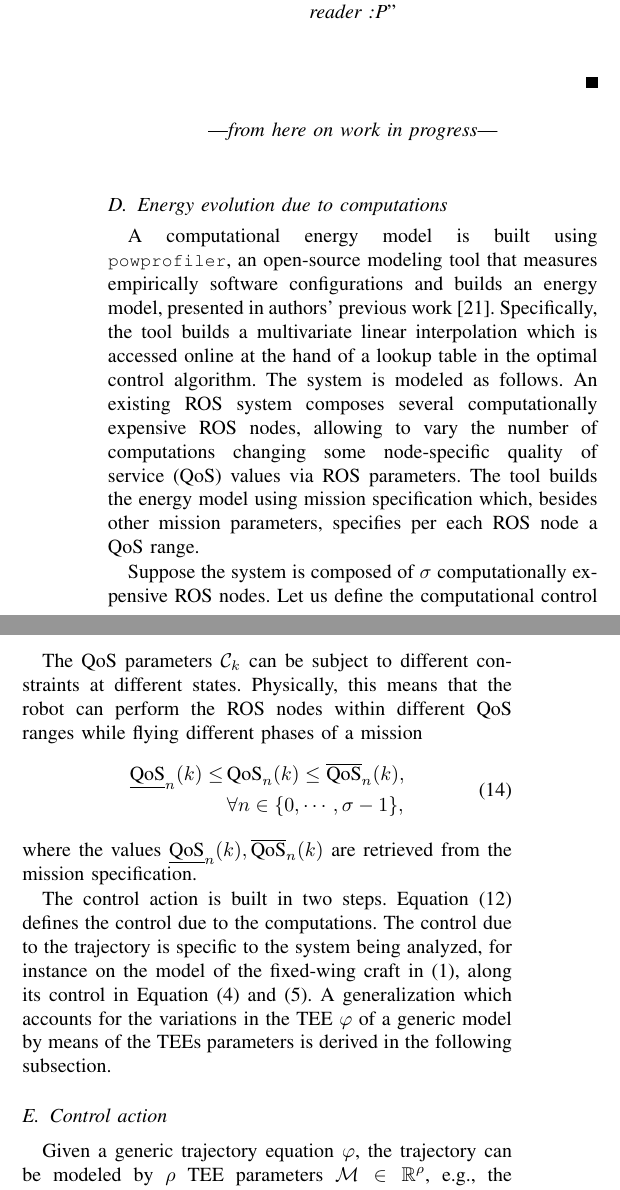
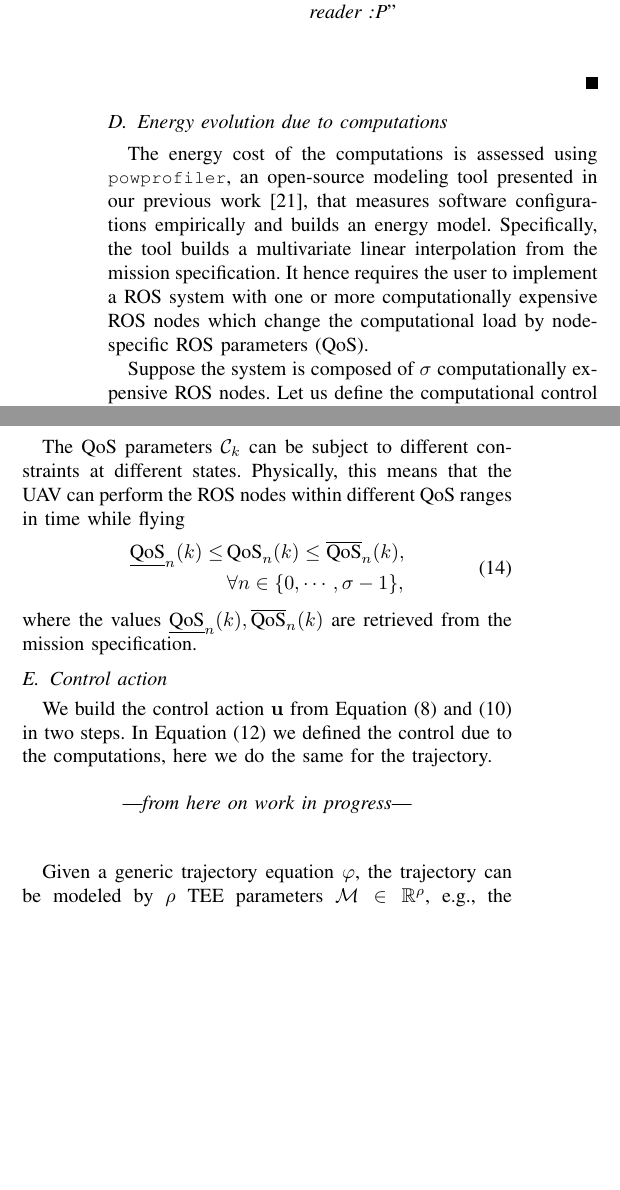
Before and after one commit to adamseew/energy-planning-paper, a LaTeX paper (icra-2021.tex): two parts of the columns of page 3 of 5, joined at a grey line, cut so that both start at the same text, the shorter picture padded with empty space. The pictures show the PDF file icra-2021.pdf that the author committed with the source.

Commit message:
fixed up until control action (and still proofreading)

```diff
--- a/icra-2021.tex
+++ b/icra-2021.tex
@@ -537,7 +537,7 @@ The UAV flies in ellipses shifted in time--a survey pattern optimized for the cr
 \subsection{Position and energy state}
 \label{sec:model}
 
-We use the state to estimate the UAV's position in space and the energy in time. Starting with a position $\mathbf{p}\in\mathbb{R}^3$ in the 3D Euclidean space w.r.t. some inertial navigation frame $\mathcal{O}_W$, we build a guidance action--which allows the \emph{position evolution} along the 3-axis--to the path to follow using a vector field~\cite{de2017guidance}. The path is a set of generic continuous twice differentiable TEEs $\varphi_k:\mathbb{R}^3\rightarrow\mathbb{R}$. To this end, the TEE is satisfied $\varphi(\mathbf{p})\rightarrow 0$ for all the approaching points.
+We use the state to estimate the UAV's position in space and energy in time. Starting with a position $\mathbf{p}\in\mathbb{R}^3$ in the 3D Euclidean space w.r.t. some inertial navigation frame $\mathcal{O}_W$, we build a guidance action--which allows the \emph{position evolution} along the 3-axis--to the path to follow using a vector field~\cite{de2017guidance}. The path is a set of generic continuous twice differentiable TEEs $\varphi_k:\mathbb{R}^3\rightarrow\mathbb{R}$. To this end, the TEE is satisfied $\varphi(\mathbf{p})\rightarrow 0$ for all the approaching points.
 
 We build the \emph{energy evolution} $\mathbf{q}\in\mathbb{R}^j$ using Fourier analysis (the meaning of $j$ is clarified to the reader in Subsection~\ref{sec:energy-model}) and decompose such evolution in the energy due to the trajectory (depending on TEEs), and computations (on QoS)--an approach adapted from our earlier work on computational energy analysis~\cite{seewald2019coarse, seewald2019component}, and energy estimation of a fixed-wing UAV~\cite{seewald2020mechanical}.
 
@@ -649,9 +647,9 @@ where $\mathbf{w}_k\in\mathbb{R}^j,v_k\in\mathbb{R}$ account for unknown state a
 \subsection{Energy evolution due to computations}
 \label{sec:computations-model}
 
-A computational energy model is built using \powprof{}, an open-source modeling tool that measures empirically software configurations and builds an energy model, presented in authors' previous work~\cite{seewald2019coarse}. Specifically, the tool builds a multivariate linear interpolation which is accessed online at the hand of a lookup table in the optimal control algorithm. The system is modeled as follows. An existing ROS system composes several computationally expensive ROS nodes, allowing to vary the number of computations changing some node-specific quality of service (QoS) values via ROS parameters. The tool builds the energy model using mission specification which, besides other mission parameters, specifies per each ROS node a QoS range.
+The energy cost of the computations is assessed using \powprof{}, an open-source modeling tool presented in our previous work~\cite{seewald2019coarse}, that measures software configurations empirically and builds an energy model. Specifically, the tool builds a multivariate linear interpolation from the mission specification. It hence requires the user to implement a ROS system with one or more computationally expensive ROS nodes which change the computational load by node-specific ROS parameters (QoS).
 
 Suppose the system is composed of $\sigma$ computationally expensive ROS nodes. Let us define the computational control action
 \begin{equation}\label{eq:qos-def}
-  \mathcal{C}_k:=\left\{u:u\in\text{QoS}_n(k)\,\forall\,n\in\{0,\dots,\sigma-1\}\right\},
+  \mathcal{C}_k:=\left\{u:u\in\text{QoS}_n(k)\,\,\,\forall n\in\{0,\dots,\sigma-1\}\right\},
 \end{equation}
@@ -660,3 +658,4 @@ where $\text{QoS}_n(t):\mathbb{Z}_{\geq 0}\rightarrow\mathbb{Z}_{\geq 0}$ return
   y_k^c:&=g\left(\text{QoS}_0\left(k\right),\dots,\text{QoS}_{\sigma-1}\left(k\right)\right)=g\left(\mathcal{C}_{k}\right).\\
 \end{split}\end{equation}
 
+The QoS parameters $\mathcal{C}_k$ can be subject to different constraints at different states. Physically, this means that the UAV can perform the ROS nodes within different QoS ranges in time while flying
@@ -667,10 +665,12 @@ The QoS parameters $\mathcal{C}_k$ can be subject to different constraints at di
 \end{split}\end{equation}
 where the values $\underline{\text{QoS}}_n(k),\overline{\text{QoS}}_n(k)$ are retrieved from the mission specification.
 
-The control action is built in two steps. Equation~(\ref{eq:qos-def}) defines the control due to the computations. The control due to the trajectory is specific to the system being analyzed, for instance on the model of the fixed-wing craft in~(\ref{eq:uav-kinem}), along its control in Equation~(\ref{eq:chid})~and~(\ref{eq:uav-cont}). A generalization which accounts for the variations in the TEE $\varphi$ of a generic model by means of the TEEs parameters is derived in the following subsection.
-
 \subsection{Control action}
 \label{sec:control-action}
+
+We build the control action $\mathbf{u}$ from Equation~(\ref{eq:state-perf})~and~(\ref{eq:state-unct}) in two steps. In Equation~(\ref{eq:qos-def}) we defined the control due to the computations, here we do the same for the trajectory.
+
+\begin{center}\vspace{.2cm}---\emph{from here on work in progress}---\vspace{.6cm}\end{center}
 
 Given a generic trajectory equation $\varphi$, the trajectory can be modeled by $\rho$ TEE parameters $\mathcal{M}\in\mathbb{R}^\rho$, e.g., the constants of a linear function, the radius of a circle, and semi-major and minor axis of an ellipse. Let us define $\mathbf{u}_{k,n}:=\{u_{k,0},\dots,u_{k,n-1},u_{k,n}^0,u_{k,n+1},\dots,u_{k,\rho_k-1}\}$, the set of these parameters can be expressed
 \begin{equation}\label{eq:tee-def}\begin{split}
```
Also changed, not shown: icra-2021.bib (+1 -1 lines), icra-2021.pdf, icra-2021.tex (15 more changed lines).
